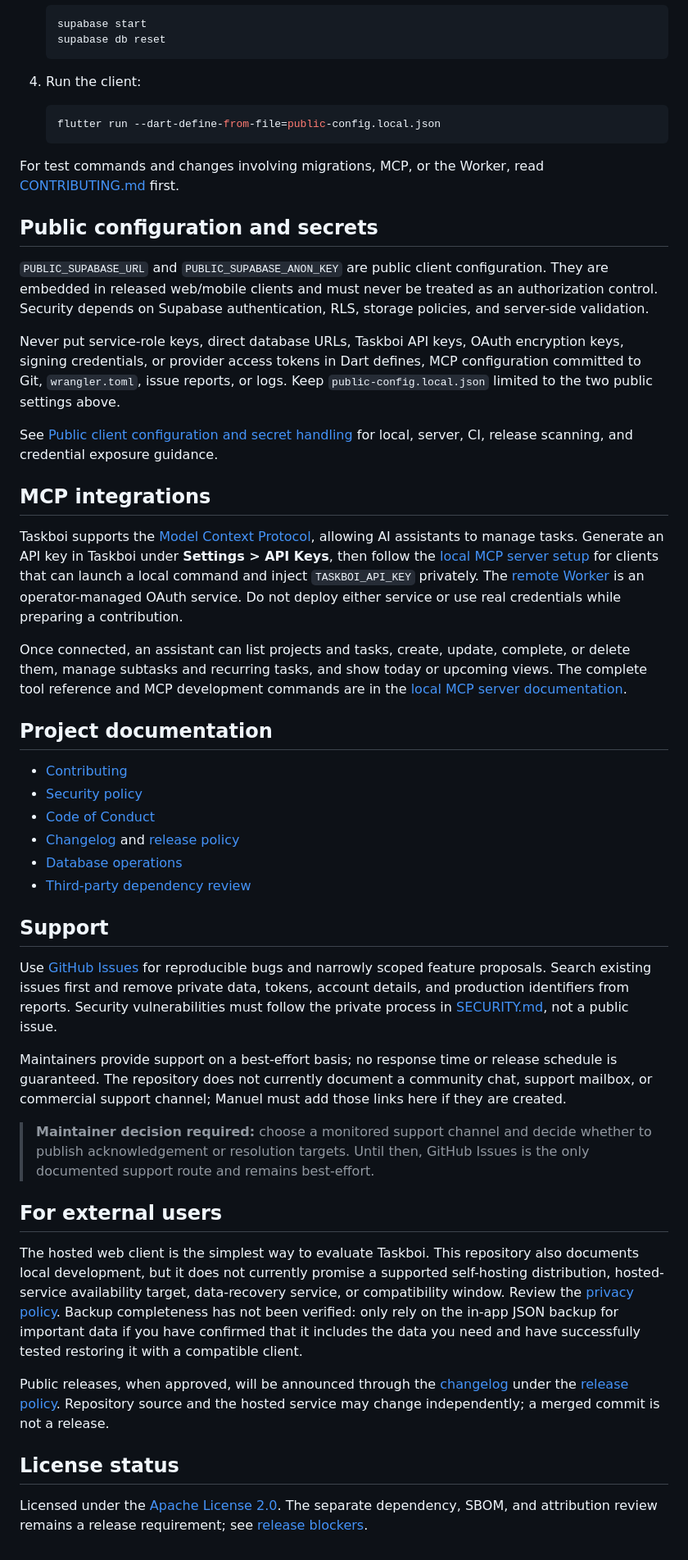
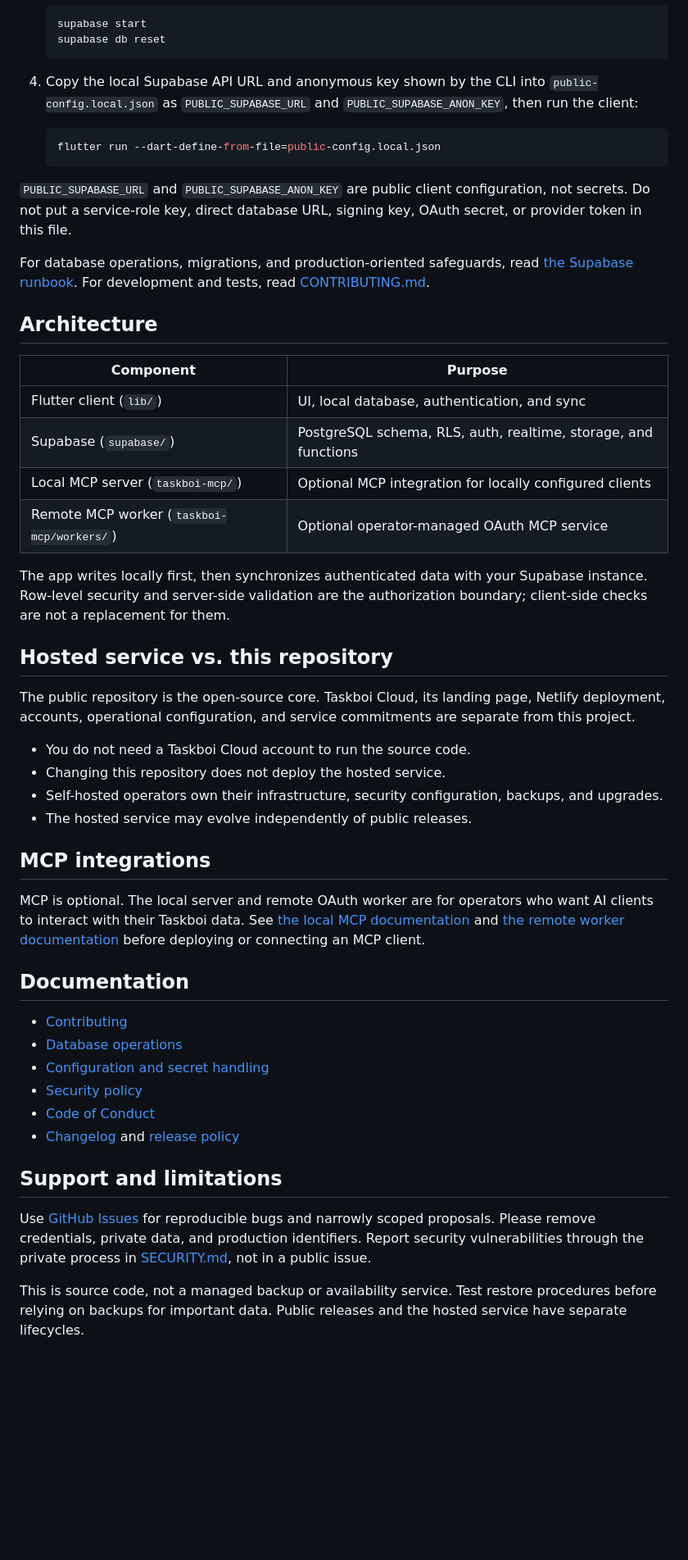
Before and after one commit to manugomez95/taskboi, a Markdown page: README.md, the part around one of its changes. Shown at 82% size. Rendered like a GitHub page; blank space fills up the shorter version.

Commit message:
docs: clarify OSS and hosted service boundaries (#13)

````diff
--- a/README.md
+++ b/README.md
@@ -76,88 +60,51 @@ for normal development.
    supabase db reset
    ```
 
-4. Run the client:
+4. Copy the local Supabase API URL and anonymous key shown by the CLI into `public-config.local.json` as `PUBLIC_SUPABASE_URL` and `PUBLIC_SUPABASE_ANON_KEY`, then run the client:
 
    ```sh
    flutter run --dart-define-from-file=public-config.local.json
    ```
 
-For test commands and changes involving migrations, MCP, or the Worker, read
-[CONTRIBUTING.md](CONTRIBUTING.md) first.
+`PUBLIC_SUPABASE_URL` and `PUBLIC_SUPABASE_ANON_KEY` are public client configuration, not secrets. Do not put a service-role key, direct database URL, signing key, OAuth secret, or provider token in this file.
 
-## Public configuration and secrets
+For database operations, migrations, and production-oriented safeguards, read [the Supabase runbook](supabase/README.md). For development and tests, read [CONTRIBUTING.md](CONTRIBUTING.md).
 
-`PUBLIC_SUPABASE_URL` and `PUBLIC_SUPABASE_ANON_KEY` are public client
-configuration. They are embedded in released web/mobile clients and must never
-be treated as an authorization control. Security depends on Supabase
-authentication, RLS, storage policies, and server-side validation.
+## Architecture
 
-Never put service-role keys, direct database URLs, Taskboi API keys, OAuth
-encryption keys, signing credentials, or provider access tokens in Dart defines,
-MCP configuration committed to Git, `wrangler.toml`, issue reports, or logs.
-Keep `public-config.local.json` limited to the two public settings above.
+| Component | Purpose |
+| --- | --- |
+| Flutter client (`lib/`) | UI, local database, authentication, and sync |
+| Supabase (`supabase/`) | PostgreSQL schema, RLS, auth, realtime, storage, and functions |
+| Local MCP server (`taskboi-mcp/`) | Optional MCP integration for locally configured clients |
+| Remote MCP worker (`taskboi-mcp/workers/`) | Optional operator-managed OAuth MCP service |
 
-See [Public client configuration and secret handling](docs/configuration-and-secrets.md)
-for local, server, CI, release scanning, and credential exposure guidance.
+The app writes locally first, then synchronizes authenticated data with your Supabase instance. Row-level security and server-side validation are the authorization boundary; client-side checks are not a replacement for them.
+
+## Hosted service vs. this repository
+
+The public repository is the open-source core. Taskboi Cloud, its landing page, Netlify deployment, accounts, operational configuration, and service commitments are separate from this project.
+
+- You do not need a Taskboi Cloud account to run the source code.
+- Changing this repository does not deploy the hosted service.
+- Self-hosted operators own their infrastructure, security configuration, backups, and upgrades.
+- The hosted service may evolve independently of public releases.
 
 ## MCP integrations
 
-Taskboi supports the [Model Context Protocol](https://modelcontextprotocol.io/),
-allowing AI assistants to manage tasks. Generate an API key in Taskboi under
-**Settings > API Keys**, then follow the [local MCP server setup](taskboi-mcp/README.md)
-for clients that can launch a local command and inject `TASKBOI_API_KEY`
-privately. The [remote Worker](taskboi-mcp/workers/README.md) is an
-operator-managed OAuth service. Do not deploy either service or use real
-credentials while preparing a contribution.
+MCP is optional. The local server and remote OAuth worker are for operators who want AI clients to interact with their Taskboi data. See [the local MCP documentation](taskboi-mcp/README.md) and [the remote worker documentation](taskboi-mcp/workers/README.md) before deploying or connecting an MCP client.
 
-Once connected, an assistant can list projects and tasks, create, update,
-complete, or delete them, manage subtasks and recurring tasks, and show today or
-upcoming views. The complete tool reference and MCP development commands are in
-the [local MCP server documentation](taskboi-mcp/README.md).
-
-## Project documentation
+## Documentation
 
 - [Contributing](CONTRIBUTING.md)
+- [Database operations](supabase/README.md)
+- [Configuration and secret handling](docs/configuration-and-secrets.md)
 - [Security policy](SECURITY.md)
 - [Code of Conduct](CODE_OF_CONDUCT.md)
 - [Changelog](CHANGELOG.md) and [release policy](docs/RELEASE_POLICY.md)
-- [Database operations](supabase/README.md)
-- [Third-party dependency review](docs/THIRD_PARTY_DEPENDENCIES.md)
 
-## Support
+## Support and limitations
 
-Use [GitHub Issues](https://github.com/manugomez95/taskboi/issues) for
-reproducible bugs and narrowly scoped feature proposals.
-Search existing issues first and remove private data, tokens, account details,
-and production identifiers from reports. Security vulnerabilities must follow
-the private process in [SECURITY.md](SECURITY.md), not a public issue.
+Use [GitHub Issues](https://github.com/manugomez95/taskboi/issues) for reproducible bugs and narrowly scoped proposals. Please remove credentials, private data, and production identifiers. Report security vulnerabilities through the private process in [SECURITY.md](SECURITY.md), not in a public issue.
 
-Maintainers provide support on a best-effort basis; no response time or release
-schedule is guaranteed. The repository does not currently document a community
-chat, support mailbox, or commercial support channel; Manuel must add those
-links here if they are created.
-
-> **Maintainer decision required:** choose a monitored support channel and
-> decide whether to publish acknowledgement or resolution targets. Until then,
-> GitHub Issues is the only documented support route and remains best-effort.
-
-## For external users
-
-The hosted web client is the simplest way to evaluate Taskboi. This repository
-also documents local development, but it does not currently promise a supported
-self-hosting distribution, hosted-service availability target, data-recovery
-service, or compatibility window. Review the [privacy policy](web/privacy-policy.html).
-Backup completeness has not been verified: only rely on the in-app JSON backup
-for important data if you have confirmed that it includes the data you need and
-have successfully tested restoring it with a compatible client.
-
-Public releases, when approved, will be announced through the
-[changelog](CHANGELOG.md) under the [release policy](docs/RELEASE_POLICY.md).
-Repository source and the hosted service may change independently; a merged
-commit is not a release.
-
-## License status
-
-Licensed under the [Apache License 2.0](LICENSE). The separate dependency,
-SBOM, and attribution review remains a release requirement; see
-[release blockers](docs/RELEASE_BLOCKERS.md).
+This is source code, not a managed backup or availability service. Test restore procedures before relying on backups for important data. Public releases and the hosted service have separate lifecycles.
````
Also changed, not shown: other parts of README.md (+31 -47 lines).
